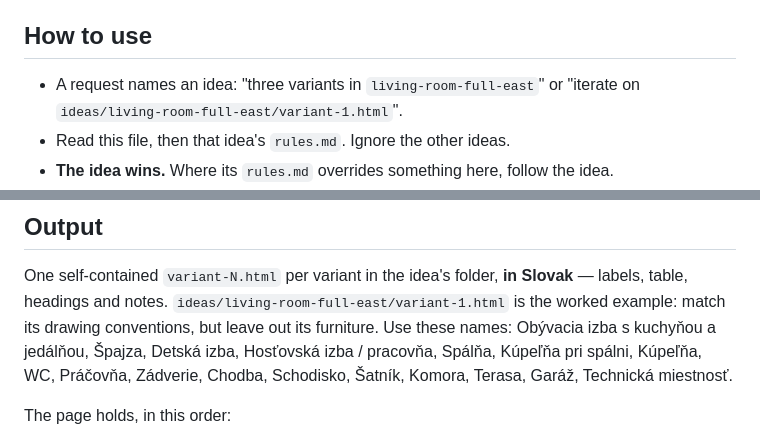
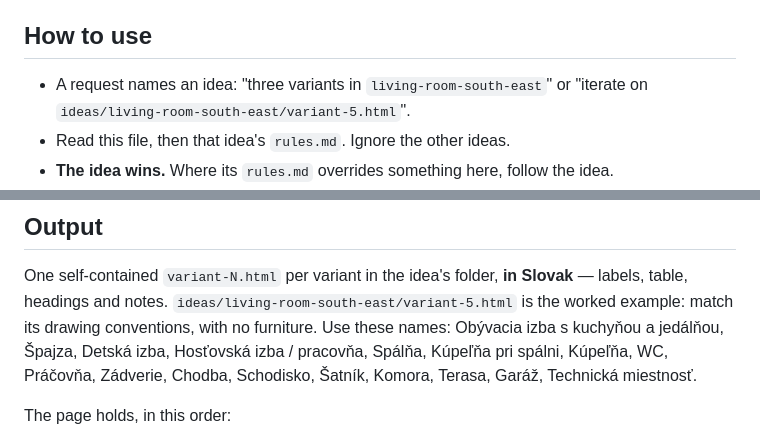
Before and after one commit to marovargovcik/house, a Markdown page: 3d/general-rules.md, 2 parts joined by grey strips. Drawn GitHub-style.

Commit message:
3d: Point the rules at the variant that's left
Co-Authored-By: Claude Opus 5.5 <noreply@anthropic.com>

```diff
--- a/3d/general-rules.md
+++ b/3d/general-rules.md
@@ -7,8 +7,8 @@ it.
 
 ## How to use
 
-- A request names an idea: "three variants in `living-room-full-east`" or
-  "iterate on `ideas/living-room-full-east/variant-1.html`".
+- A request names an idea: "three variants in `living-room-south-east`" or
+  "iterate on `ideas/living-room-south-east/variant-5.html`".
 - Read this file, then that idea's `rules.md`. Ignore the other ideas.
 - **The idea wins.** Where its `rules.md` overrides something here, follow the
   idea.
@@ -141,8 +141,8 @@ idea's `rules.md` gives its own list:
 
 One self-contained `variant-N.html` per variant in the idea's folder, **in
 Slovak** — labels, table, headings and notes.
-`ideas/living-room-full-east/variant-1.html` is the worked example: match its
-drawing conventions, but leave out its furniture. Use these names: Obývacia izba s
+`ideas/living-room-south-east/variant-5.html` is the worked example: match its
+drawing conventions, with no furniture. Use these names: Obývacia izba s
 kuchyňou a jedálňou, Špajza, Detská izba, Hosťovská izba / pracovňa, Spálňa,
 Kúpeľňa pri spálni, Kúpeľňa, WC, Práčovňa, Zádverie, Chodba, Schodisko, Šatník,
 Komora, Terasa, Garáž, Technická miestnosť.
```
Also changed, not shown: 1 other file.
